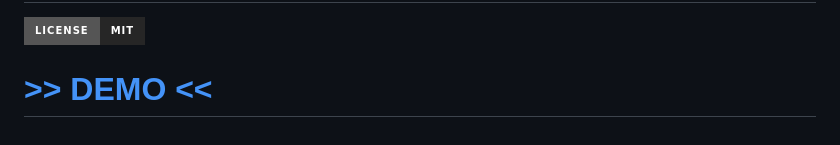
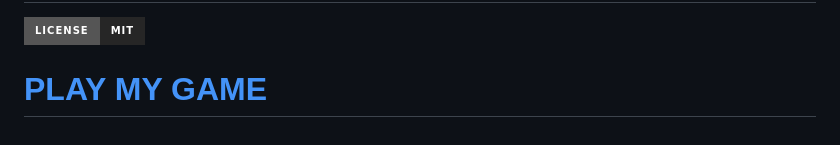
Before and after one commit to VictorWojciechowski/VR, a Markdown page: README.md, the part around the change. Rendered like a GitHub page; badges without logos.

```diff
--- a/README.md
+++ b/README.md
@@ -109,4 +109,4 @@ Sur le casque, navigue vers l'adresse `[ip]:[port]` affichée dans le terminal.
 ![MIT License](https://img.shields.io/badge/License-MIT-brightgreen?style=for-the-badge&color=%23262626)
 
 
-# [>> DEMO <<](https://vr.onivers.com/victor/)
+# [PLAY MY GAME](https://vr.onivers.com/victor/)
```
